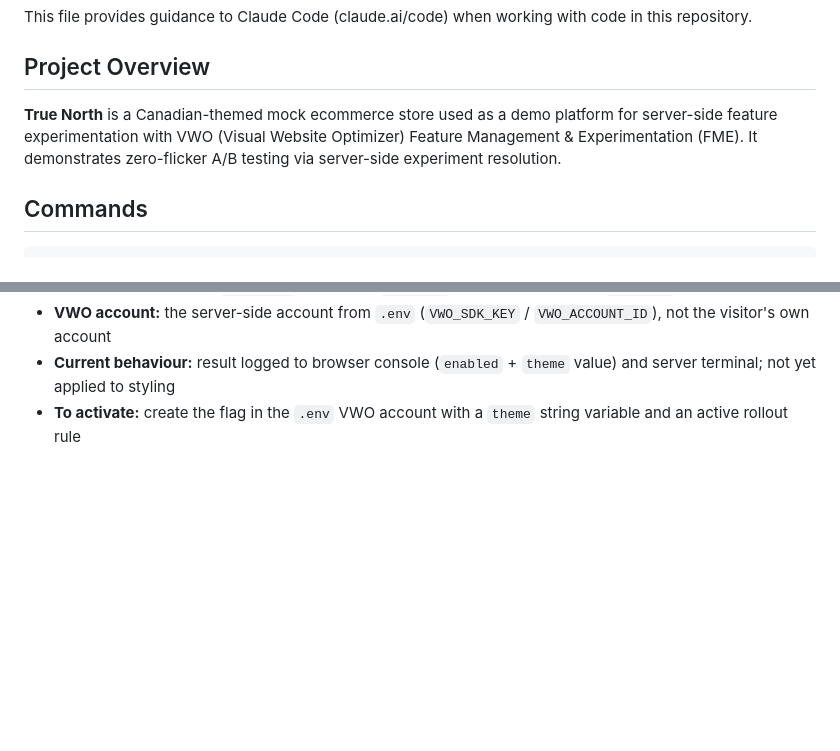
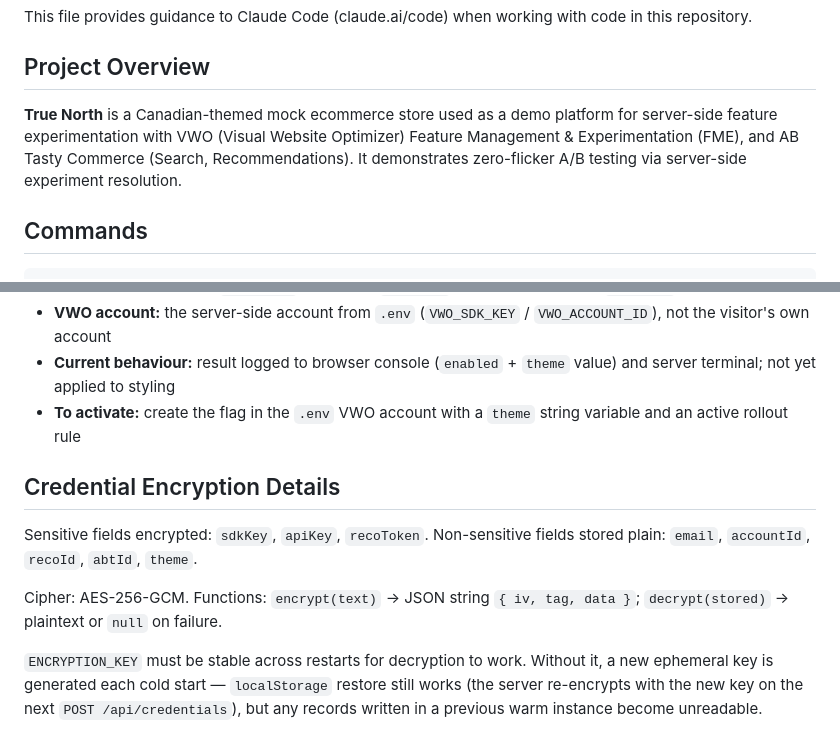
Before and after one commit to davidhalk-ops/SCdemosite, a Markdown page: CLAUDE.md, 2 parts joined by grey strips. Rendered like a GitHub page; blank space fills up the shorter version.

```diff
--- a/CLAUDE.md
+++ b/CLAUDE.md
@@ -4,7 +4,7 @@ This file provides guidance to Claude Code (claude.ai/code) when working with co
 
 ## Project Overview
 
-**True North** is a Canadian-themed mock ecommerce store used as a demo platform for server-side feature experimentation with VWO (Visual Website Optimizer) Feature Management & Experimentation (FME). It demonstrates zero-flicker A/B testing via server-side experiment resolution.
+**True North** is a Canadian-themed mock ecommerce store used as a demo platform for server-side feature experimentation with VWO (Visual Website Optimizer) Feature Management & Experimentation (FME), and AB Tasty Commerce (Search, Recommendations). It demonstrates zero-flicker A/B testing via server-side experiment resolution.
 
 ## Commands
 
@@ -118,3 +139,11 @@ Whenever a new flag is added to the codebase (in `resolveExperiments` in `server
 - **VWO account:** the server-side account from `.env` (`VWO_SDK_KEY` / `VWO_ACCOUNT_ID`), not the visitor's own account
 - **Current behaviour:** result logged to browser console (`enabled` + `theme` value) and server terminal; not yet applied to styling
 - **To activate:** create the flag in the `.env` VWO account with a `theme` string variable and an active rollout rule
+
+## Credential Encryption Details
+
+Sensitive fields encrypted: `sdkKey`, `apiKey`, `recoToken`. Non-sensitive fields stored plain: `email`, `accountId`, `recoId`, `abtId`, `theme`.
+
+Cipher: AES-256-GCM. Functions: `encrypt(text)` → JSON string `{ iv, tag, data }`; `decrypt(stored)` → plaintext or `null` on failure.
+
+`ENCRYPTION_KEY` must be stable across restarts for decryption to work. Without it, a new ephemeral key is generated each cold start — `localStorage` restore still works (the server re-encrypts with the new key on the next `POST /api/credentials`), but any records written in a previous warm instance become unreadable.
```
Also changed, not shown: other parts of CLAUDE.md (+36 -15 lines).
